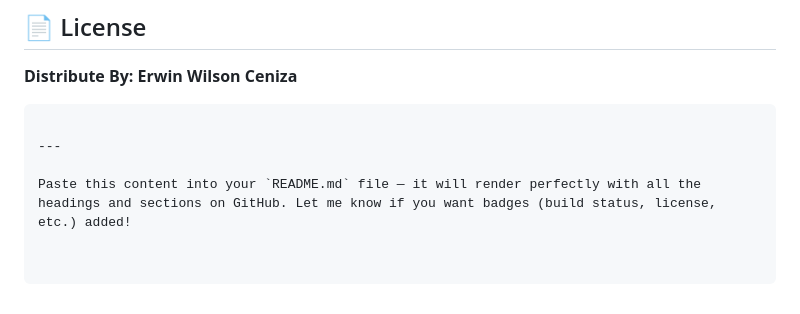
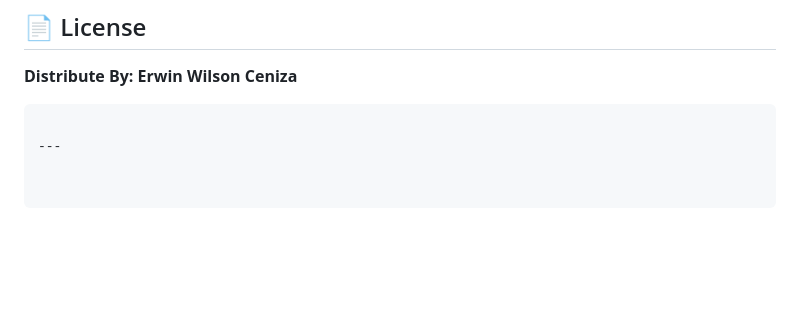
Before and after one commit to ewceniza9009/gstream, a Markdown page: README.md, the part around the change. GitHub-like rendering; blank space fills up the shorter version.

````diff
--- a/README.md
+++ b/README.md
@@ -228,5 +228,3 @@ gstream
 ```
 
 ---
-
-Paste this content into your `README.md` file — it will render perfectly with all the headings and sections on GitHub. Let me know if you want badges (build status, license, etc.) added!
````
